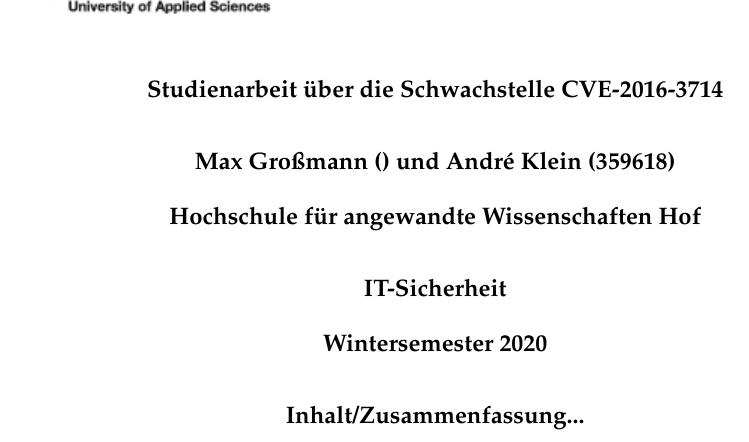
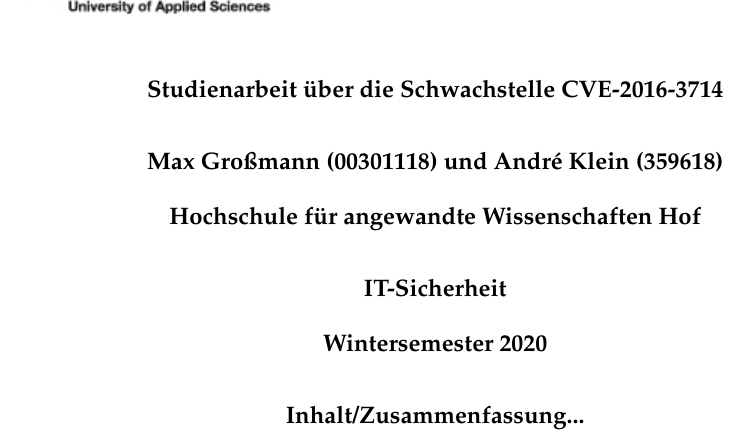
Before and after one commit to max-grossmann/ItsProject, a LaTeX thesis (documentation/src/Main.tex, which reads documentation/src/Deckblatt.tex): part of page 1 of 33, cut so that both start at the same text. Compiled offline with pdfLaTeX.

Commit message:
matrikelnummer ergänzt

```diff
--- a/documentation/src/Deckblatt.tex
+++ b/documentation/src/Deckblatt.tex
@@ -10,7 +10,7 @@
 		\\
 
 		\begin{center}
-			\textbf{Max Großmann () und André Klein (359618)}
+			\textbf{Max Großmann (00301118) und André Klein (359618)}
 		\end{center}
 		\begin{center}
 			\textbf{Hochschule für angewandte Wissenschaften Hof}
```
